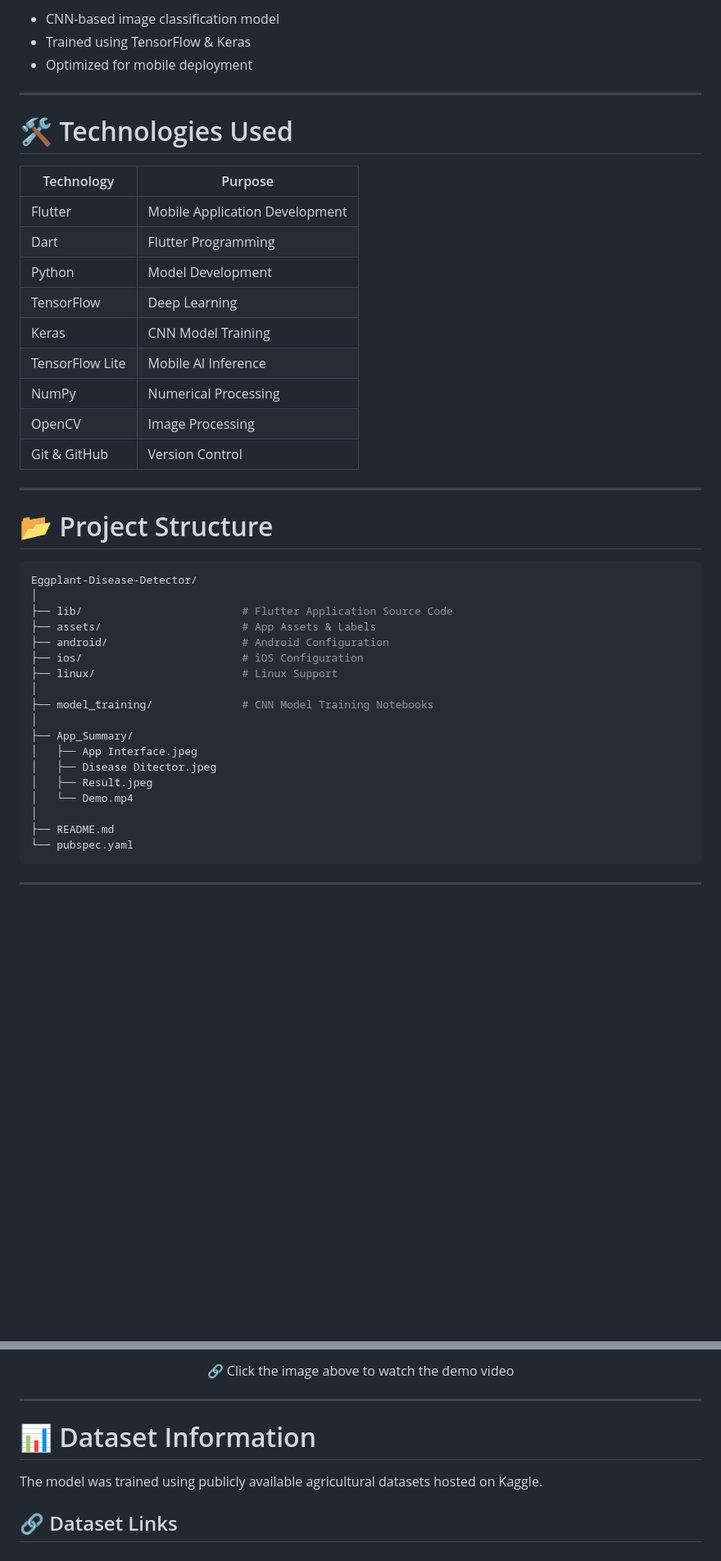
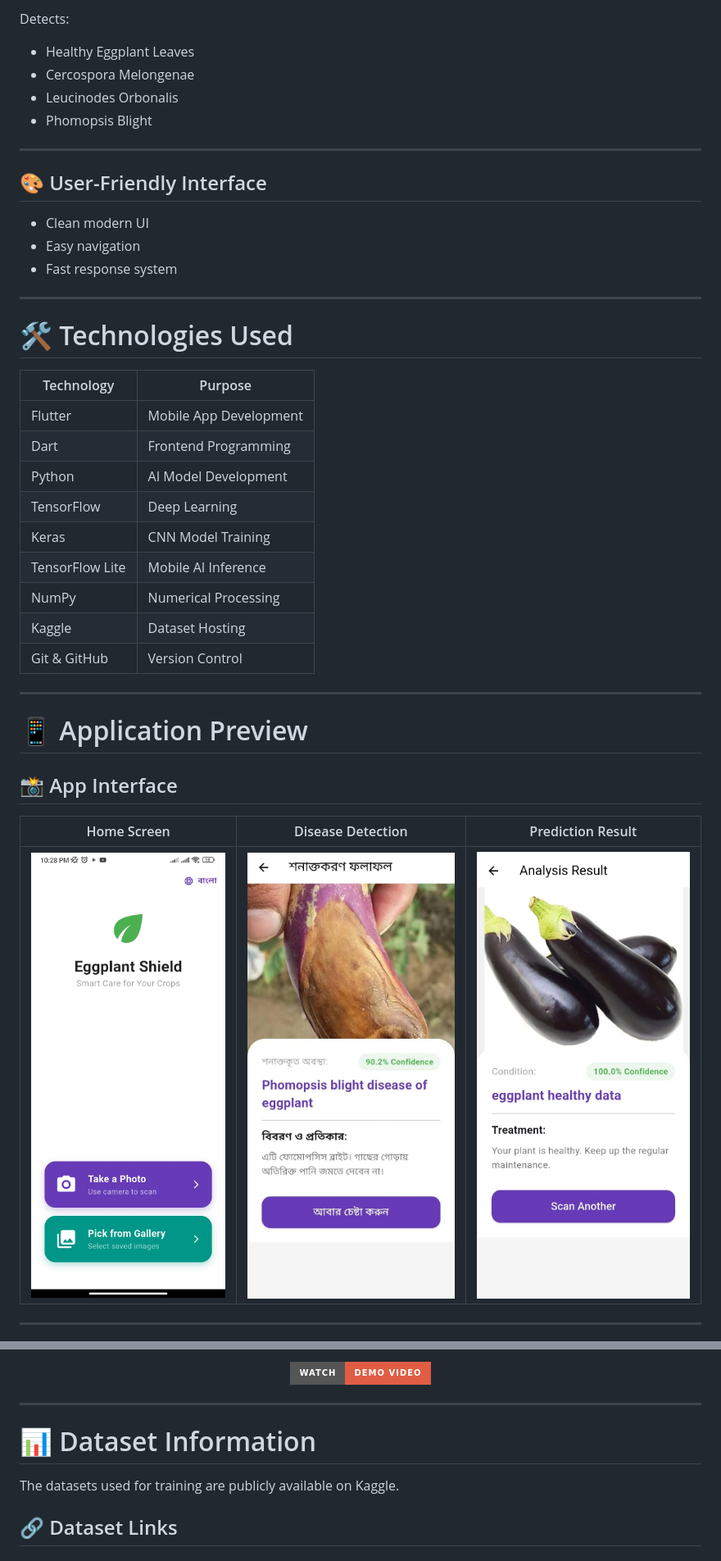
Before and after one commit to nasim-dev0459/Eggplant-Disease-Detector, a Markdown page: README.md, 2 parts joined by grey strips. Shown at 82% size. Drawn GitHub-style; badges without logos; blank space fills up the shorter version.

````diff
--- a/README.md
+++ b/README.md
@@ -82,48 +76,44 @@ The application detects:
 
-* CNN-based image classification model
-* Trained using TensorFlow & Keras
-* Optimized for mobile deployment
+Detects:
+
+* Healthy Eggplant Leaves
+* Cercospora Melongenae
+* Leucinodes Orbonalis
+* Phomopsis Blight
+
+---
+
+## 🎨 User-Friendly Interface
+
+* Clean modern UI
+* Easy navigation
+* Fast response system
 
 ---
 
 # 🛠️ Technologies Used
 
-| Technology      | Purpose                        |
-| --------------- | ------------------------------ |
-| Flutter         | Mobile Application Development |
-| Dart            | Flutter Programming            |
-| Python          | Model Development              |
-| TensorFlow      | Deep Learning                  |
-| Keras           | CNN Model Training             |
-| TensorFlow Lite | Mobile AI Inference            |
-| NumPy           | Numerical Processing           |
-| OpenCV          | Image Processing               |
-| Git & GitHub    | Version Control                |
+| Technology      | Purpose                |
+| --------------- | ---------------------- |
+| Flutter         | Mobile App Development |
+| Dart            | Frontend Programming   |
+| Python          | AI Model Development   |
+| TensorFlow      | Deep Learning          |
+| Keras           | CNN Model Training     |
+| TensorFlow Lite | Mobile AI Inference    |
+| NumPy           | Numerical Processing   |
+| Kaggle          | Dataset Hosting        |
+| Git & GitHub    | Version Control        |
 
 ---
 
-# 📂 Project Structure
+# 📱 Application Preview
 
-```bash
-Eggplant-Disease-Detector/
-│
-├── lib/                         # Flutter Application Source Code
-├── assets/                      # App Assets & Labels
-├── android/                     # Android Configuration
-├── ios/                         # iOS Configuration
-├── linux/                       # Linux Support
-│
-├── model_training/              # CNN Model Training Notebooks
-│
-├── App_Summary/
-│   ├── App Interface.jpeg
-│   ├── Disease Ditector.jpeg
-│   ├── Result.jpeg
-│   └── Demo.mp4
-│
-├── README.md
-└── pubspec.yaml
-```
+## 📸 App Interface
+
+| Home Screen                           | Disease Detection                        | Prediction Result            |
+| ------------------------------------- | ---------------------------------------- | ---------------------------- |
+| ![](App_Summary/App%20Interface.jpeg) | ![](App_Summary/Disease%20Ditector.jpeg) | ![](App_Summary/Result.jpeg) |
 
 ---
 
@@ -165,12 +124,14 @@ Eggplant-Disease-Detector/
 <p align="center">
-  🔗 Click the image above to watch the demo video
+  <a href="App_Summary/Demo.mp4">
+    <img src="https://img.shields.io/badge/Watch-Demo%20Video-red?style=for-the-badge&logo=youtube"/>
+  </a>
 </p>
 
 ---
 
 # 📊 Dataset Information
 
-The model was trained using publicly available agricultural datasets hosted on Kaggle.
+The datasets used for training are publicly available on Kaggle.
 
 ## 🔗 Dataset Links
 
````
Also changed, not shown: other parts of README.md (+83 -93 lines).
